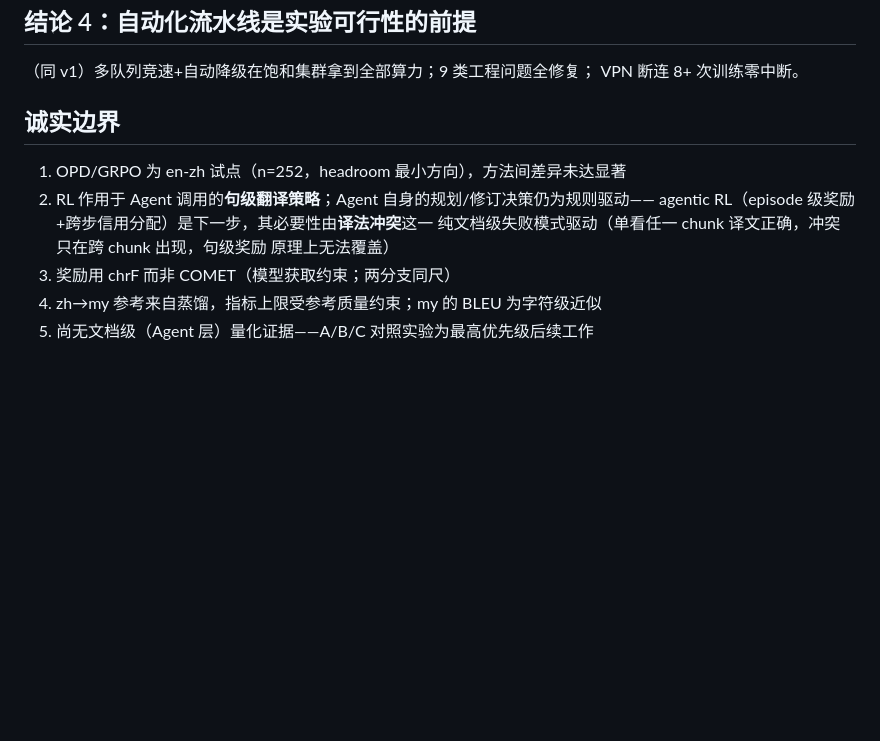
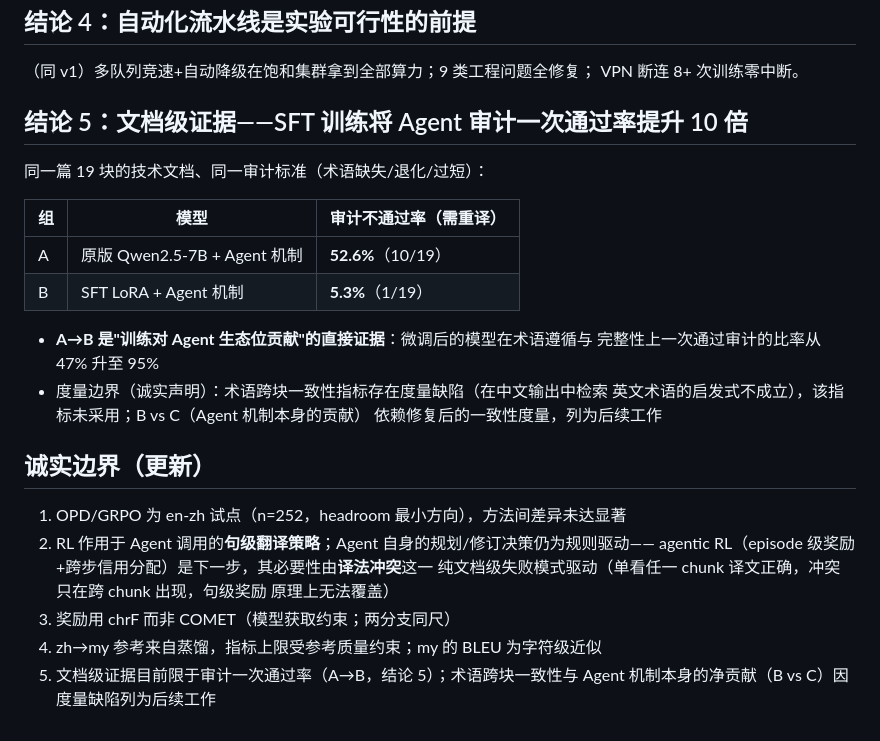
Before and after one commit to A1zheimer/tripivot-agent, a Markdown page: docs/conclusions.md, the part around the change. Rendered like a GitHub page; blank space fills up the shorter version.

Commit message:
Conclusion 5: document-level evidence — audit first-pass rate 52.6%->5.3% (A->B)
19-chunk tech document, same audit criteria: vanilla Qwen+agent machinery
fails audit on 52.6% of chunks; SFT LoRA+agent machinery on 5.3% — direct
document-level evidence that SFT training serves the agent's ecological
niche. Consistency metric honestly reported as flawed (unused).

```diff
--- a/docs/conclusions.md
+++ b/docs/conclusions.md
@@ -57,7 +57,22 @@ v1 需引入 chrf 阈值/术语精确匹配等软标准触发。
 （同 v1）多队列竞速+自动降级在饱和集群拿到全部算力；9 类工程问题全修复；
 VPN 断连 8+ 次训练零中断。
 
-## 诚实边界
+## 结论 5：文档级证据——SFT 训练将 Agent 审计一次通过率提升 10 倍
+
+同一篇 19 块的技术文档、同一审计标准（术语缺失/退化/过短）：
+
+| 组 | 模型 | 审计不通过率（需重译） |
+|---|---|---|
+| A | 原版 Qwen2.5-7B + Agent 机制 | **52.6%**（10/19） |
+| B | SFT LoRA + Agent 机制 | **5.3%**（1/19） |
+
+- **A→B 是"训练对 Agent 生态位贡献"的直接证据**：微调后的模型在术语遵循与
+  完整性上一次通过审计的比率从 47% 升至 95%
+- 度量边界（诚实声明）：术语跨块一致性指标存在度量缺陷（在中文输出中检索
+  英文术语的启发式不成立），该指标未采用；B vs C（Agent 机制本身的贡献）
+  依赖修复后的一致性度量，列为后续工作
+
+## 诚实边界（更新）
 
 1. OPD/GRPO 为 en-zh 试点（n=252，headroom 最小方向），方法间差异未达显著
 2. RL 作用于 Agent 调用的**句级翻译策略**；Agent 自身的规划/修订决策仍为规则驱动——
@@ -66,4 +81,5 @@ VPN 断连 8+ 次训练零中断。
    原理上无法覆盖）
 3. 奖励用 chrF 而非 COMET（模型获取约束；两分支同尺）
 4. zh→my 参考来自蒸馏，指标上限受参考质量约束；my 的 BLEU 为字符级近似
-5. 尚无文档级（Agent 层）量化证据——A/B/C 对照实验为最高优先级后续工作
+5. 文档级证据目前限于审计一次通过率（A→B，结论 5）；术语跨块一致性与
+   Agent 机制本身的净贡献（B vs C）因度量缺陷列为后续工作
```
